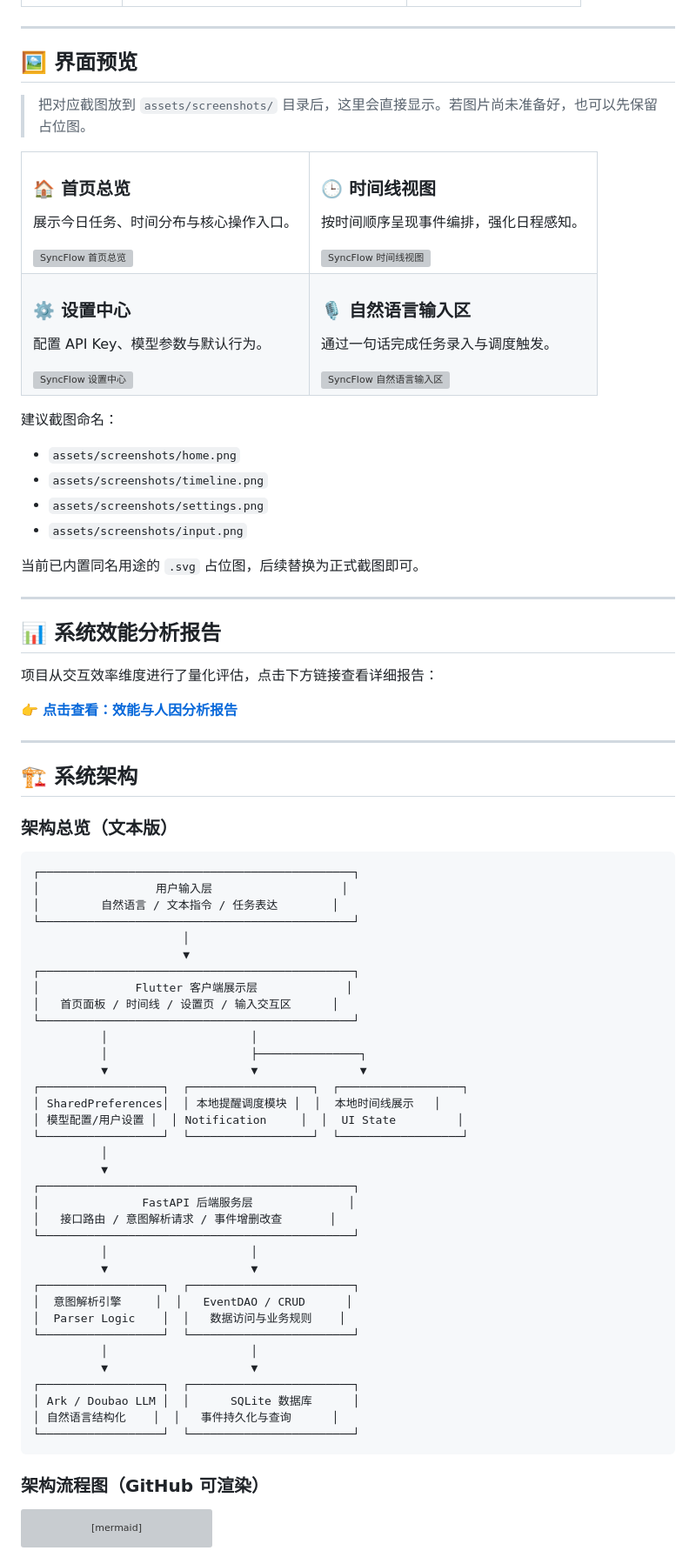
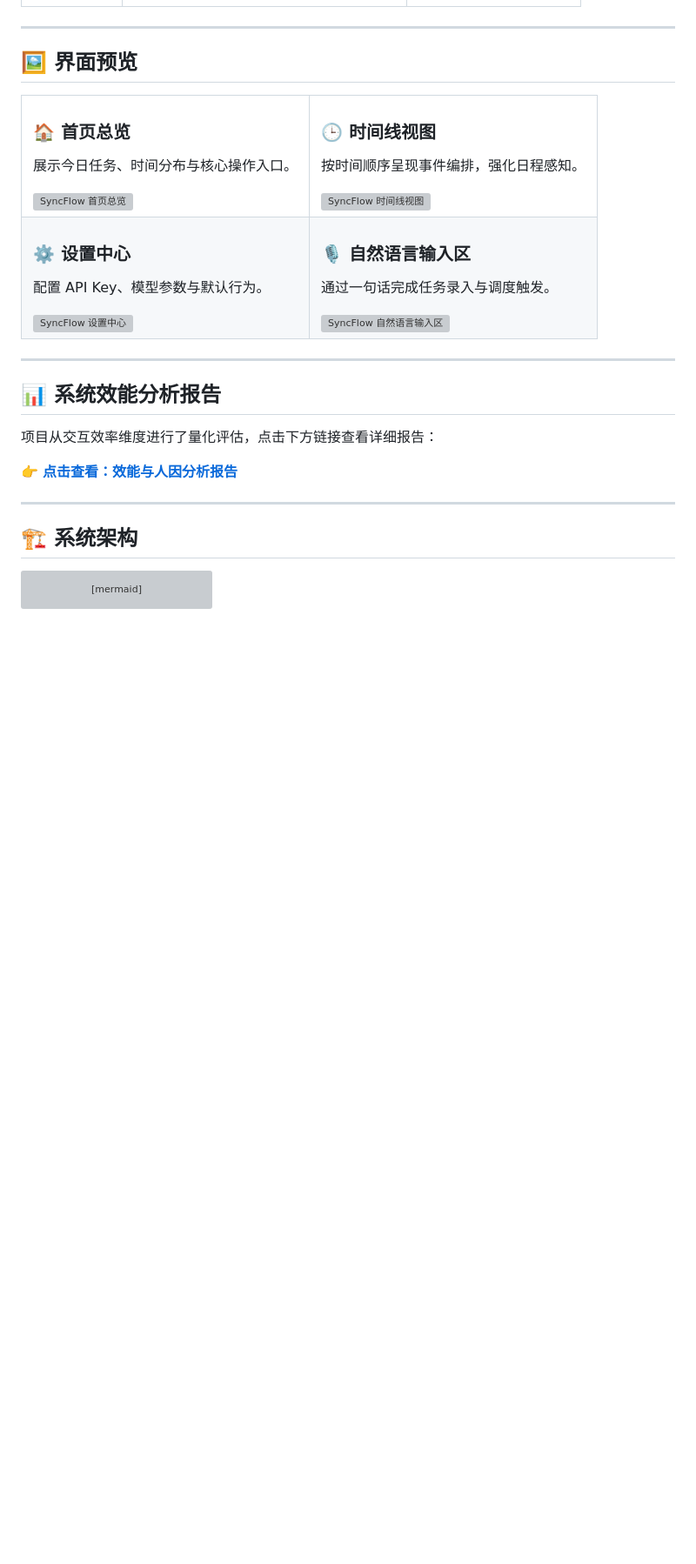
Before and after one commit to ilovemajiaqi/SyncFlow-AI, a Markdown page: README.md, the part around the change. Shown at 87% size. Rendered like a GitHub page; blank space fills up the shorter version; grey boxes are pictures that could not be loaded.

Commit message:
Trim README presentation

````diff
--- a/README.md
+++ b/README.md
@@ -65,8 +65,6 @@ SyncFlow AI 是一款基于 LLM 的智能任务管理工具，通过自然语言
 
 ## 🖼️ 界面预览
 
-> 把对应截图放到 `assets/screenshots/` 目录后，这里会直接显示。若图片尚未准备好，也可以先保留占位图。
-
 <table>
   <tr>
     <td width="50%" valign="top">
@@ -94,15 +92,6 @@ SyncFlow AI 是一款基于 LLM 的智能任务管理工具，通过自然语言
   </tr>
 </table>
 
-建议截图命名：
-
-- `assets/screenshots/home.png`
-- `assets/screenshots/timeline.png`
-- `assets/screenshots/settings.png`
-- `assets/screenshots/input.png`
-
-当前已内置同名用途的 `.svg` 占位图，后续替换为正式截图即可。
-
 ---
 
 ## 📊 系统效能分析报告
@@ -116,48 +105,6 @@ SyncFlow AI 是一款基于 LLM 的智能任务管理工具，通过自然语言
 <a id="architecture"></a>
 
 ## 🏗️ 系统架构
-
-### 架构总览（文本版）
-
-```text
-┌──────────────────────────────────────────────┐
-│                 用户输入层                   │
-│         自然语言 / 文本指令 / 任务表达        │
-└──────────────────────────────────────────────┘
-                      │
-                      ▼
-┌──────────────────────────────────────────────┐
-│              Flutter 客户端展示层             │
-│   首页面板 / 时间线 / 设置页 / 输入交互区      │
-└──────────────────────────────────────────────┘
-          │                     │
-          │                     ├───────────────┐
-          ▼                     ▼               ▼
-┌──────────────────┐  ┌──────────────────┐  ┌──────────────────┐
-│ SharedPreferences│  │ 本地提醒调度模块 │  │  本地时间线展示   │
-│ 模型配置/用户设置 │  │ Notification     │  │  UI State         │
-└──────────────────┘  └──────────────────┘  └──────────────────┘
-          │
-          ▼
-┌──────────────────────────────────────────────┐
-│               FastAPI 后端服务层              │
-│   接口路由 / 意图解析请求 / 事件增删改查       │
-└──────────────────────────────────────────────┘
-          │                     │
-          ▼                     ▼
-┌──────────────────┐  ┌────────────────────────┐
-│  意图解析引擎     │  │   EventDAO / CRUD      │
-│  Parser Logic    │  │   数据访问与业务规则    │
-└──────────────────┘  └────────────────────────┘
-          │                     │
-          ▼                     ▼
-┌──────────────────┐  ┌────────────────────────┐
-│ Ark / Doubao LLM │  │      SQLite 数据库      │
-│ 自然语言结构化    │  │   事件持久化与查询      │
-└──────────────────┘  └────────────────────────┘
-```
-
-### 架构流程图（GitHub 可渲染）
 
 ```mermaid
 graph TD
````
